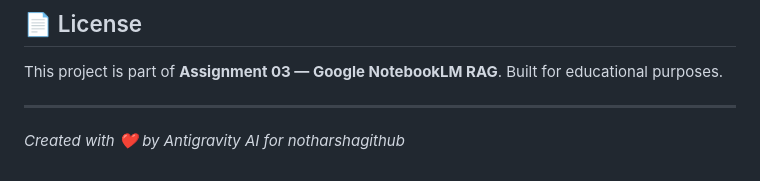
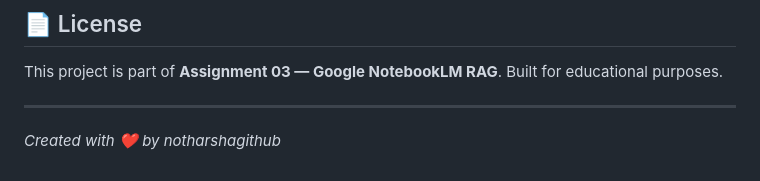
Before and after one commit to notharshagithub/Google-NotebookLM-, a Markdown page: README.md, the part around the change. Drawn GitHub-style.

Commit message:
Update project creator in README.md

```diff
--- a/README.md
+++ b/README.md
@@ -135,4 +135,4 @@ This project is part of **Assignment 03 — Google NotebookLM RAG**.
 Built for educational purposes.
 
 ---
-*Created with ❤️ by Antigravity AI for notharshagithub*
+*Created with ❤️ by notharshagithub*
```
